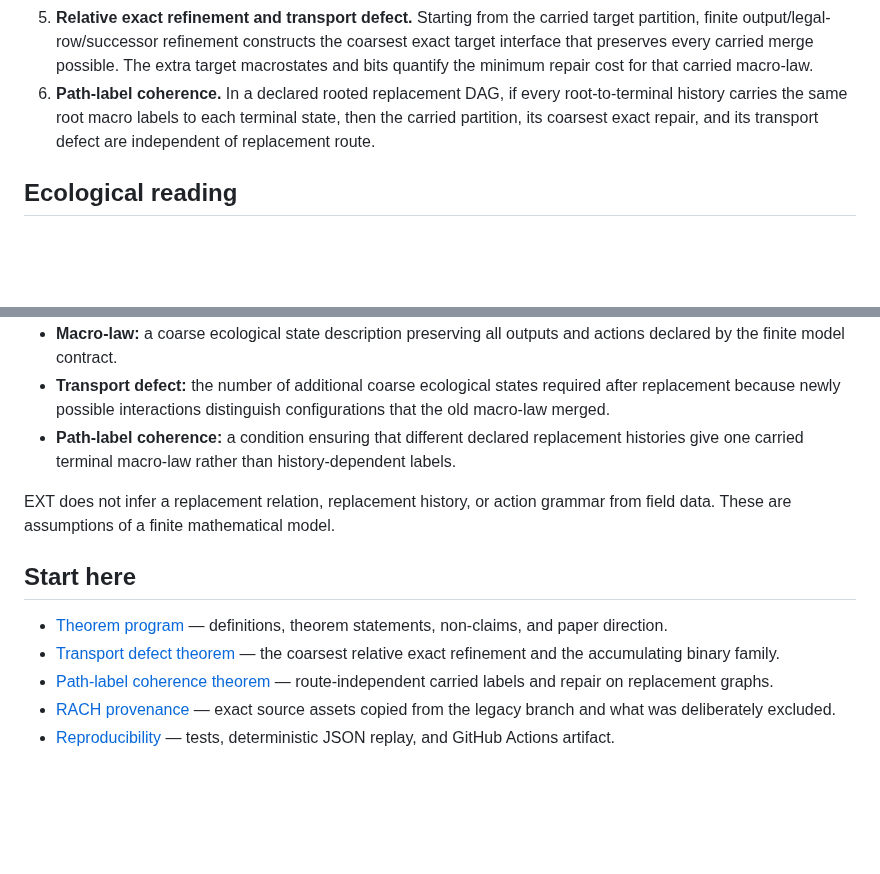
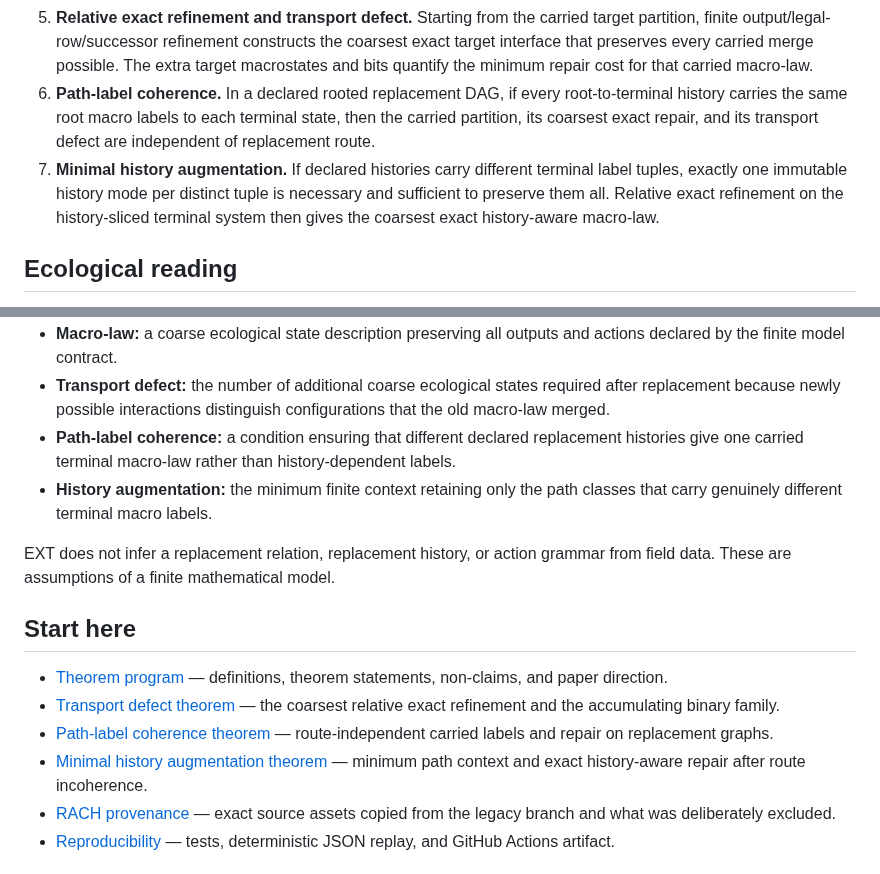
Before and after one commit to zuizui0223/mltr, a Markdown page: README.md, 2 parts joined by grey strips. GitHub-like rendering; blank space fills up the shorter version.

Commit message:
docs: add minimal history augmentation theorem

```diff
--- a/README.md
+++ b/README.md
@@ -14,6 +14,7 @@ The project develops finite theorems for **non-nested** system changes. It does
 4. **Fiber-split obstruction.** A word newly legal after replacement refutes one proposed carried merge if it yields different target traces from two states in that fiber.
 5. **Relative exact refinement and transport defect.** Starting from the carried target partition, finite output/legal-row/successor refinement constructs the coarsest exact target interface that preserves every carried merge possible. The extra target macrostates and bits quantify the minimum repair cost for that carried macro-law.
 6. **Path-label coherence.** In a declared rooted replacement DAG, if every root-to-terminal history carries the same root macro labels to each terminal state, then the carried partition, its coarsest exact repair, and its transport defect are independent of replacement route.
+7. **Minimal history augmentation.** If declared histories carry different terminal label tuples, exactly one immutable history mode per distinct tuple is necessary and sufficient to preserve them all. Relative exact refinement on the history-sliced terminal system then gives the coarsest exact history-aware macro-law.
 
 ## Ecological reading
 
@@ -23,6 +24,7 @@ The project develops finite theorems for **non-nested** system changes. It does
 - **Macro-law:** a coarse ecological state description preserving all outputs and actions declared by the finite model contract.
 - **Transport defect:** the number of additional coarse ecological states required after replacement because newly possible interactions distinguish configurations that the old macro-law merged.
 - **Path-label coherence:** a condition ensuring that different declared replacement histories give one carried terminal macro-law rather than history-dependent labels.
+- **History augmentation:** the minimum finite context retaining only the path classes that carry genuinely different terminal macro labels.
 
 EXT does not infer a replacement relation, replacement history, or action grammar from field data. These are assumptions of a finite mathematical model.
 
@@ -31,6 +33,7 @@ EXT does not infer a replacement relation, replacement history, or action gramma
 - [Theorem program](docs/theorem_program.md) — definitions, theorem statements, non-claims, and paper direction.
 - [Transport defect theorem](docs/transport_defect.md) — the coarsest relative exact refinement and the accumulating binary family.
 - [Path-label coherence theorem](docs/path_coherence.md) — route-independent carried labels and repair on replacement graphs.
+- [Minimal history augmentation theorem](docs/history_augmentation.md) — minimum path context and exact history-aware repair after route incoherence.
 - [RACH provenance](docs/rach_provenance.md) — exact source assets copied from the legacy branch and what was deliberately excluded.
 - [Reproducibility](docs/reproducibility.md) — tests, deterministic JSON replay, and GitHub Actions artifact.
 
```
